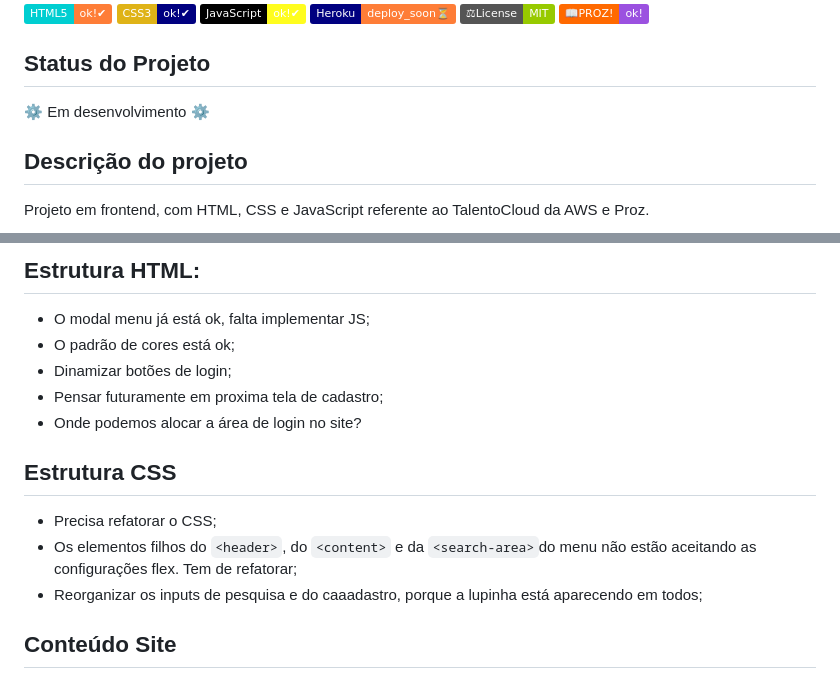
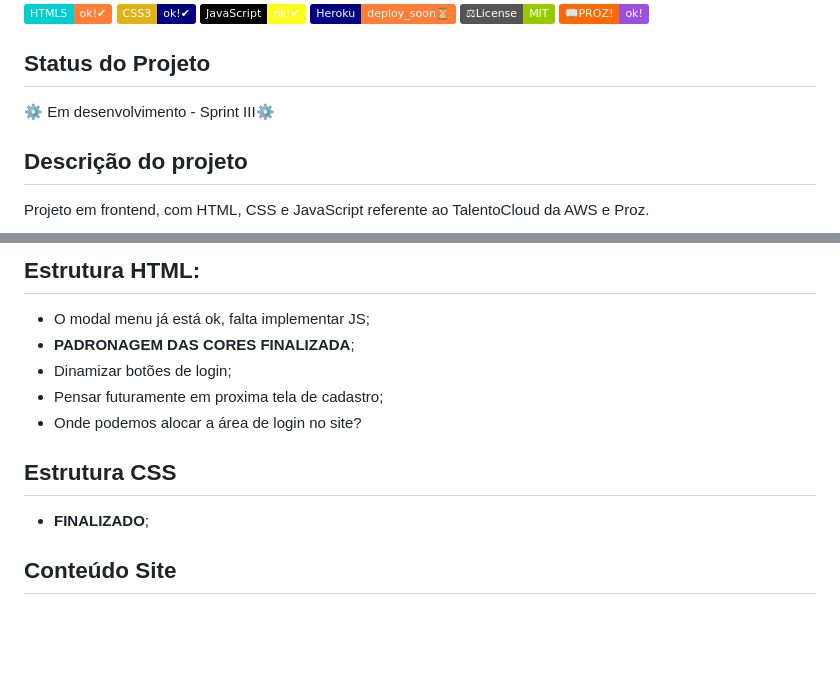
Before and after one commit to totorourbem/AWS-Proz-FrontEnd-Project, a Markdown page: README.md, 2 parts joined by grey strips. Drawn GitHub-style; badges without logos; blank space fills up the shorter version.

```diff
--- a/README.md
+++ b/README.md
@@ -9,7 +9,7 @@
 
 ## Status do Projeto
 
-<p> ⚙ Em desenvolvimento ⚙ </p>
+<p> ⚙ Em desenvolvimento - Sprint III⚙ </p>
 
 ## Descrição do projeto
 
@@ -31,7 +31,7 @@
 ## Estrutura HTML:
 
  * O modal menu já está ok, falta implementar JS;
- * O padrão de cores está ok;
+ * **PADRONAGEM DAS CORES FINALIZADA**;
  * Dinamizar botões de login;
  * Pensar futuramente em proxima tela de cadastro;
  * Onde podemos alocar a área de login no site?
@@ -39,9 +39,7 @@
 
 ## Estrutura CSS
 
- * Precisa refatorar o CSS;
- * Os elementos filhos do `<header>`, do `<content>` e da `<search-area>`do menu não estão aceitando as configurações flex. Tem de refatorar;
- * Reorganizar os inputs de pesquisa e do caaadastro, porque a lupinha está aparecendo em todos;
+ * **FINALIZADO**;
 
 ## Conteúdo Site
 
```
